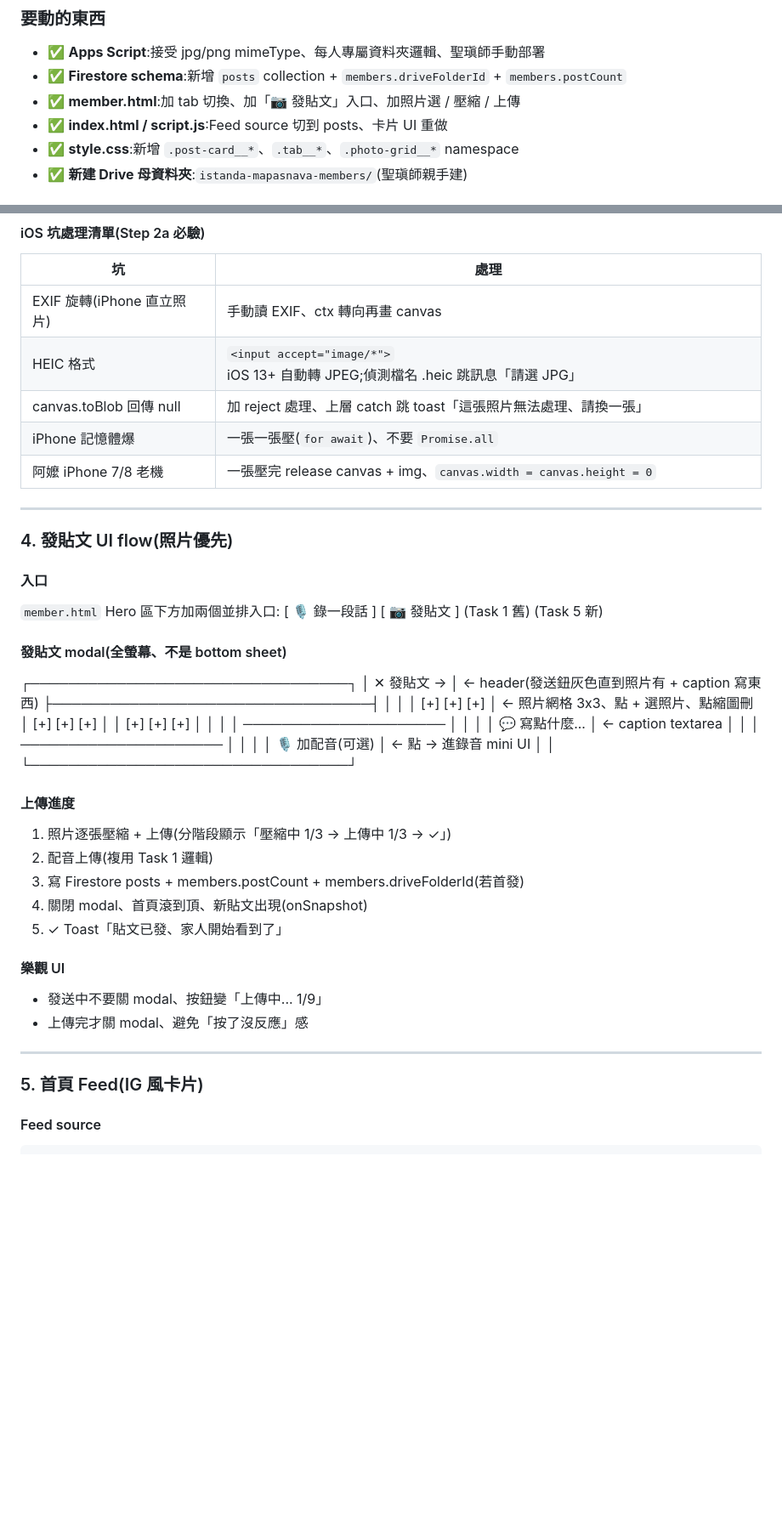
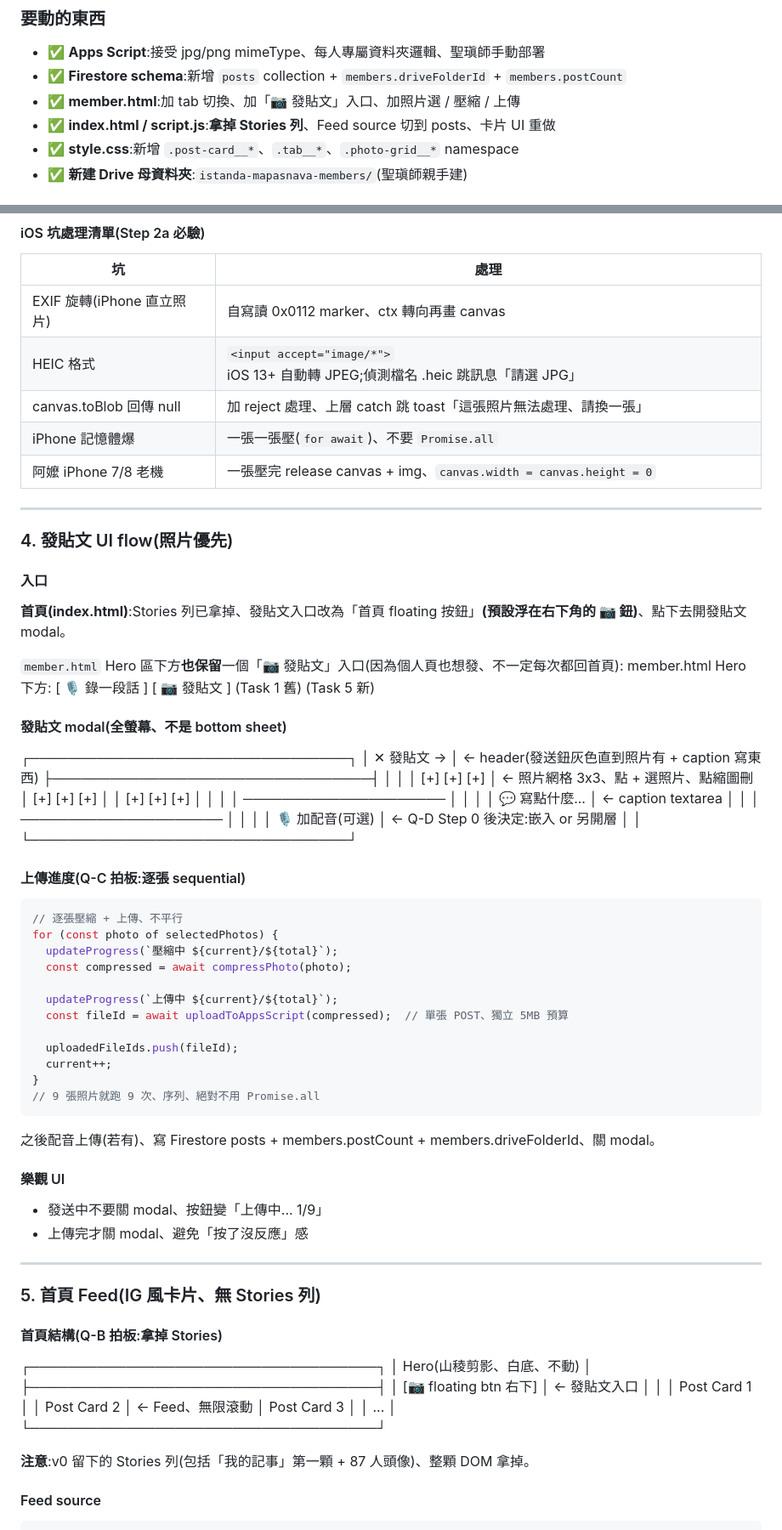
Before and after one commit to overpomelo-alt/istanda-mapasnava, a Markdown page: specs/task-feed.md, 2 parts joined by grey strips. Shown at 85% size. Drawn GitHub-style; blank space fills up the shorter version.

````diff
--- a/specs/task-feed.md
+++ b/specs/task-feed.md
@@ -53,7 +54,7 @@ Task 4 跑通的是「LINE 通知」+「點 link 回 App」。Task 5 要讓上
 - ✅ **Apps Script**:接受 jpg/png mimeType、每人專屬資料夾邏輯、聖瑱師手動部署
 - ✅ **Firestore schema**:新增 `posts` collection + `members.driveFolderId` + `members.postCount`
 - ✅ **member.html**:加 tab 切換、加「📷 發貼文」入口、加照片選 / 壓縮 / 上傳
-- ✅ **index.html / script.js**:Feed source 切到 posts、卡片 UI 重做
+- ✅ **index.html / script.js**:**拿掉 Stories 列**、Feed source 切到 posts、卡片 UI 重做
 - ✅ **style.css**:新增 `.post-card__*`、`.tab__*`、`.photo-grid__*` namespace
 - ✅ **新建 Drive 母資料夾**:`istanda-mapasnava-members/`(聖瑱師親手建)
 
@@ -215,7 +230,7 @@ async function compressPhoto(file) {
 
 | 坑 | 處理 |
 |---|---|
-| EXIF 旋轉(iPhone 直立照片) | 手動讀 EXIF、ctx 轉向再畫 canvas |
+| EXIF 旋轉(iPhone 直立照片) | 自寫讀 0x0112 marker、ctx 轉向再畫 canvas |
 | HEIC 格式 | `<input accept="image/*">` iOS 13+ 自動轉 JPEG;偵測檔名 .heic 跳訊息「請選 JPG」 |
 | canvas.toBlob 回傳 null | 加 reject 處理、上層 catch 跳 toast「這張照片無法處理、請換一張」 |
 | iPhone 記憶體爆 | 一張一張壓(`for await`)、不要 `Promise.all` |
@@ -227,7 +242,10 @@ async function compressPhoto(file) {
 
 #### 入口
 
-`member.html` Hero 區下方加兩個並排入口:
+**首頁(index.html)**:Stories 列已拿掉、發貼文入口改為「首頁 floating 按鈕」**(預設浮在右下角的 📷 鈕)**、點下去開發貼文 modal。
+
+`member.html` Hero 區下方**也保留**一個「📷 發貼文」入口(因為個人頁也想發、不一定每次都回首頁):
+member.html Hero 下方:
 [ 🎙 錄一段話 ]  [ 📷 發貼文 ]
 (Task 1 舊)    (Task 5 新)
 
@@ -246,16 +264,28 @@ async function compressPhoto(file) {
 │                                 │
 │  ─────────────────────          │
 │                                 │
-│  🎙 加配音(可選)                 │  ← 點 → 進錄音 mini UI
+│  🎙 加配音(可選)                 │  ← Q-D Step 0 後決定:嵌入 or 另開層
 │                                 │
 └─────────────────────────────────┘
-#### 上傳進度
 
-1. 照片逐張壓縮 + 上傳(分階段顯示「壓縮中 1/3 → 上傳中 1/3 → ✓」)
-2. 配音上傳(複用 Task 1 邏輯)
-3. 寫 Firestore posts + members.postCount + members.driveFolderId(若首發)
-4. 關閉 modal、首頁滾到頂、新貼文出現(onSnapshot)
-5. ✓ Toast「貼文已發、家人開始看到了」
+#### 上傳進度(Q-C 拍板:逐張 sequential)
+
+```javascript
+// 逐張壓縮 + 上傳、不平行
+for (const photo of selectedPhotos) {
+  updateProgress(`壓縮中 ${current}/${total}`);
+  const compressed = await compressPhoto(photo);
+
+  updateProgress(`上傳中 ${current}/${total}`);
+  const fileId = await uploadToAppsScript(compressed);  // 單張 POST、獨立 5MB 預算
+
+  uploadedFileIds.push(fileId);
+  current++;
+}
+// 9 張照片就跑 9 次、序列、絕對不用 Promise.all
+```
+
+之後配音上傳(若有)、寫 Firestore posts + members.postCount + members.driveFolderId、關 modal。
 
 #### 樂觀 UI
 
@@ -264,7 +294,21 @@ async function compressPhoto(file) {
 
 ---
 
-### 5. 首頁 Feed(IG 風卡片)
+### 5. 首頁 Feed(IG 風卡片、無 Stories 列)
+
+#### 首頁結構(Q-B 拍板:拿掉 Stories)
+┌────────────────────────────────────┐
+│ Hero(山稜剪影、白底、不動)        │
+├────────────────────────────────────┤
+│ [📷 floating btn 右下]              │  ← 發貼文入口
+│                                     │
+│ Post Card 1                         │
+│ Post Card 2                         │  ← Feed、無限滾動
+│ Post Card 3                         │
+│ ...                                 │
+└────────────────────────────────────┘
+
+**注意**:v0 留下的 Stories 列(包括「我的記事」第一顆 + 87 人頭像)、整顆 DOM 拿掉。
 
 #### Feed source
 
````
Also changed, not shown: other parts of specs/task-feed.md (+122 -67 lines).
